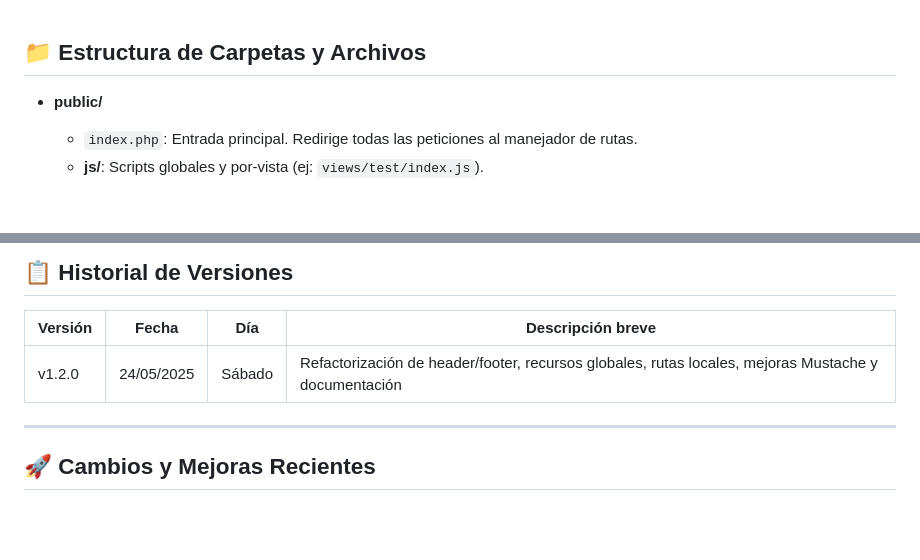
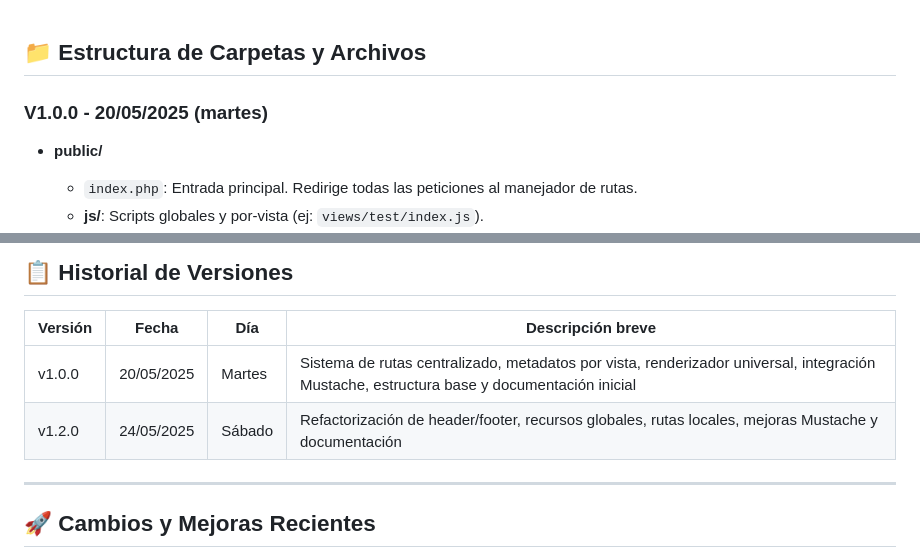
Before and after one commit to jaimepa17/academia, a Markdown page: README.md, 2 parts joined by grey strips. GitHub-like rendering; blank space fills up the shorter version.

Commit message:
Actualizar README.md para incluir la versión 1.0.0 y su descripción

```diff
--- a/README.md
+++ b/README.md
@@ -3,6 +3,8 @@
 -->
 
 ## 📁 Estructura de Carpetas y Archivos
+
+### V1.0.0 - 20/05/2025 (martes)
 
 - **public/**
   - `index.php`: Entrada principal. Redirige todas las peticiones al manejador de rutas.
@@ -98,7 +100,9 @@
 
 | Versión  | Fecha         | Día      | Descripción breve                                 |
 |----------|--------------|----------|---------------------------------------------------|
+| v1.0.0   | 20/05/2025    | Martes   | Sistema de rutas centralizado, metadatos por vista, renderizador universal, integración Mustache, estructura base y documentación inicial |
 | v1.2.0   | 24/05/2025    | Sábado   | Refactorización de header/footer, recursos globales, rutas locales, mejoras Mustache y documentación |
+
 
 ---
 
```
